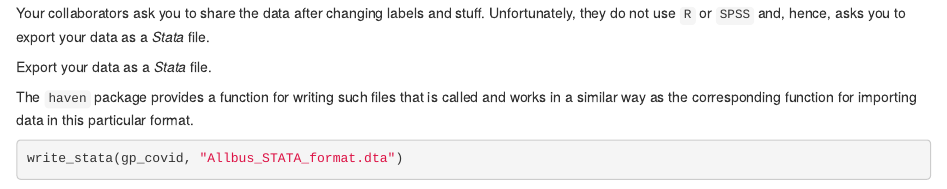
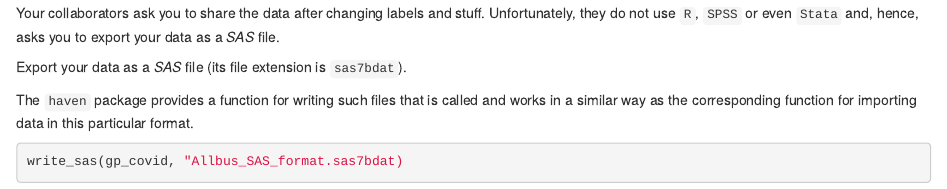
Before and after one commit to StefanJuenger/r-intro-gesis-2022, an R Markdown document (content/exercises/Exercise_1_2_3_Statistical_Software_Files.Rmd): the page in a window 1100 px wide, from 970 px down. Rendered offline with R 4.5, knitr and Pandoc, with nearby package versions; some code elsewhere in the file could not run offline.

Commit message:
switched to sas...

````diff
--- a/content/exercises/Exercise_1_2_3_Statistical_Software_Files.Rmd
+++ b/content/exercises/Exercise_1_2_3_Statistical_Software_Files.Rmd
@@ -58,10 +58,10 @@ allbus_2021$pa01 <-
 get_label(allbus_2021$pa01)
 ```
 
-Your collaborators ask you to share the data after changing labels and stuff. Unfortunately, they do not use `R` or `SPSS` and, hence, asks you to export your data as a *Stata* file.
+Your collaborators ask you to share the data after changing labels and stuff. Unfortunately, they do not use `R`, `SPSS` or even `Stata` and, hence, asks you to export your data as a *SAS* file.
 
 ```{block, box.title = "4", box.body = list(fill = "white"), box.icon = "fa-star"}
-Export your data as a *Stata* file.
+Export your data as a *SAS* file (its file extension is `sas7bdat`).
 ```
 
 ```{block, opts.label = "clues"}
@@ -69,5 +69,5 @@ The `haven` package provides a function for writing such files that is called an
 ```
 
 ```{r exportstata, solution = TRUE, eval = FALSE}
-write_stata(gp_covid, "Allbus_STATA_format.dta")
+write_sas(gp_covid, "Allbus_SAS_format.sas7bdat)
 ```
````
